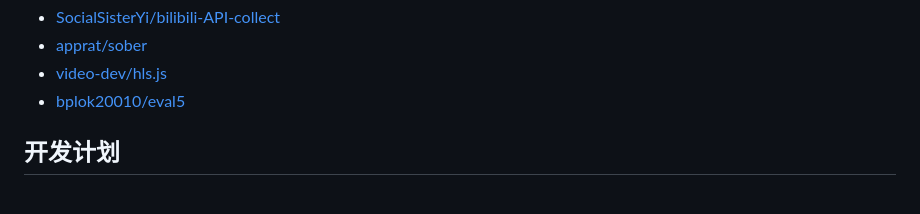
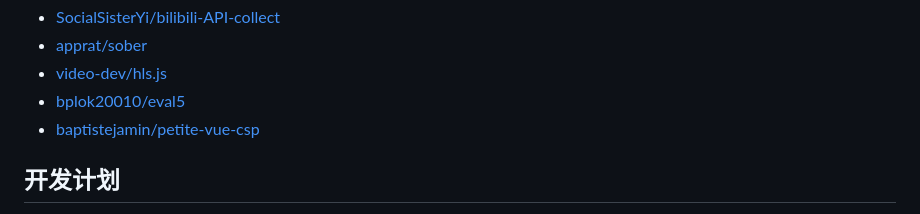
Before and after one commit to EZ118/BiliChrome, a Markdown page: README.md, the part around the change printed below. GitHub-like rendering.

```diff
--- a/README.md
+++ b/README.md
@@ -86,6 +85,7 @@ QQ群：1023133212
 - [apprat/sober](https://soberjs.com/)
 - [video-dev/hls.js](https://github.com/video-dev/hls.js/)
 - [bplok20010/eval5](https://github.com/bplok20010/eval5/)
+- [baptistejamin/petite-vue-csp](https://github.com/baptistejamin/petite-vue-csp)
 
 ## 开发计划
 - “消息”页 私聊区 支持显示更多富文本内容/卡片。
```
Also changed, not shown: other parts of README.md (+0 -1 lines).
